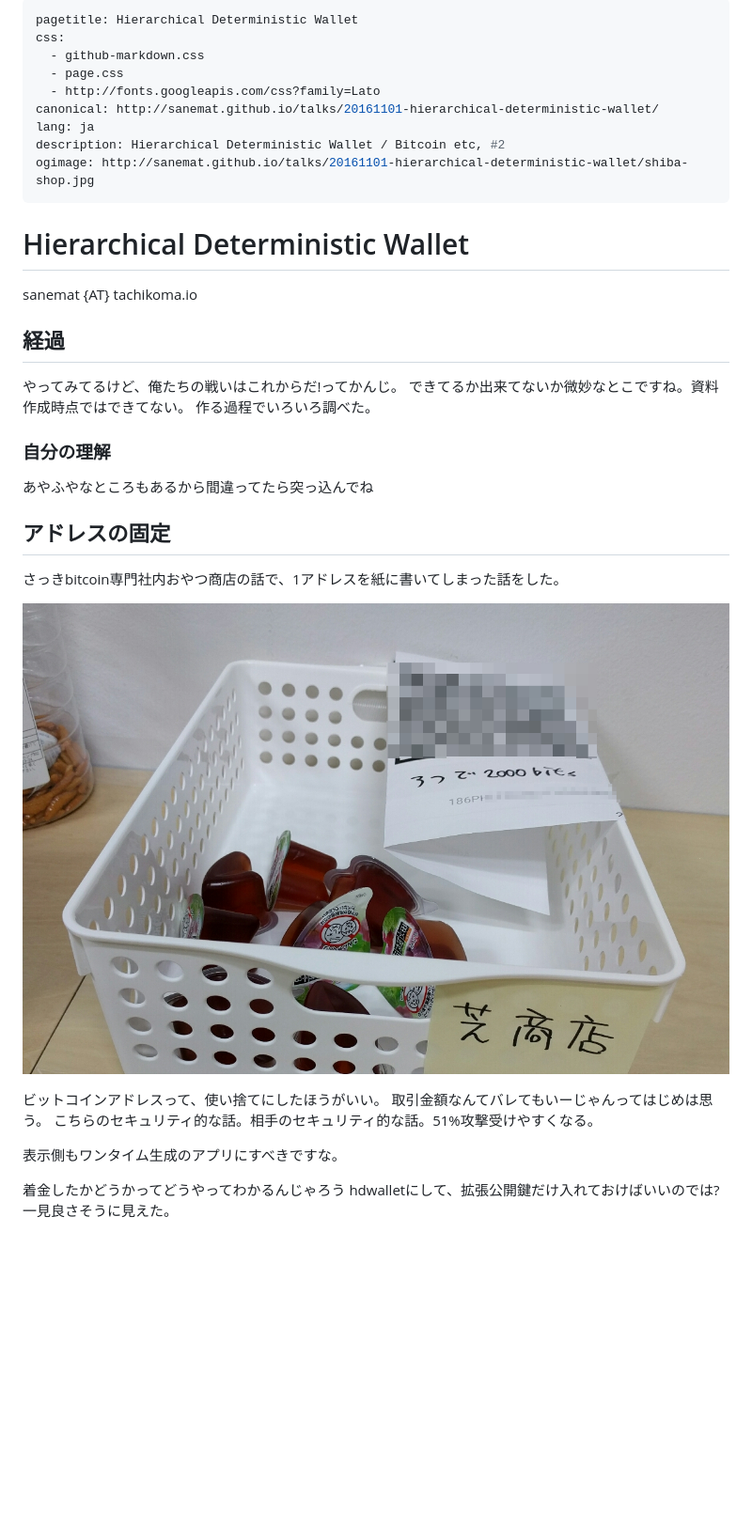
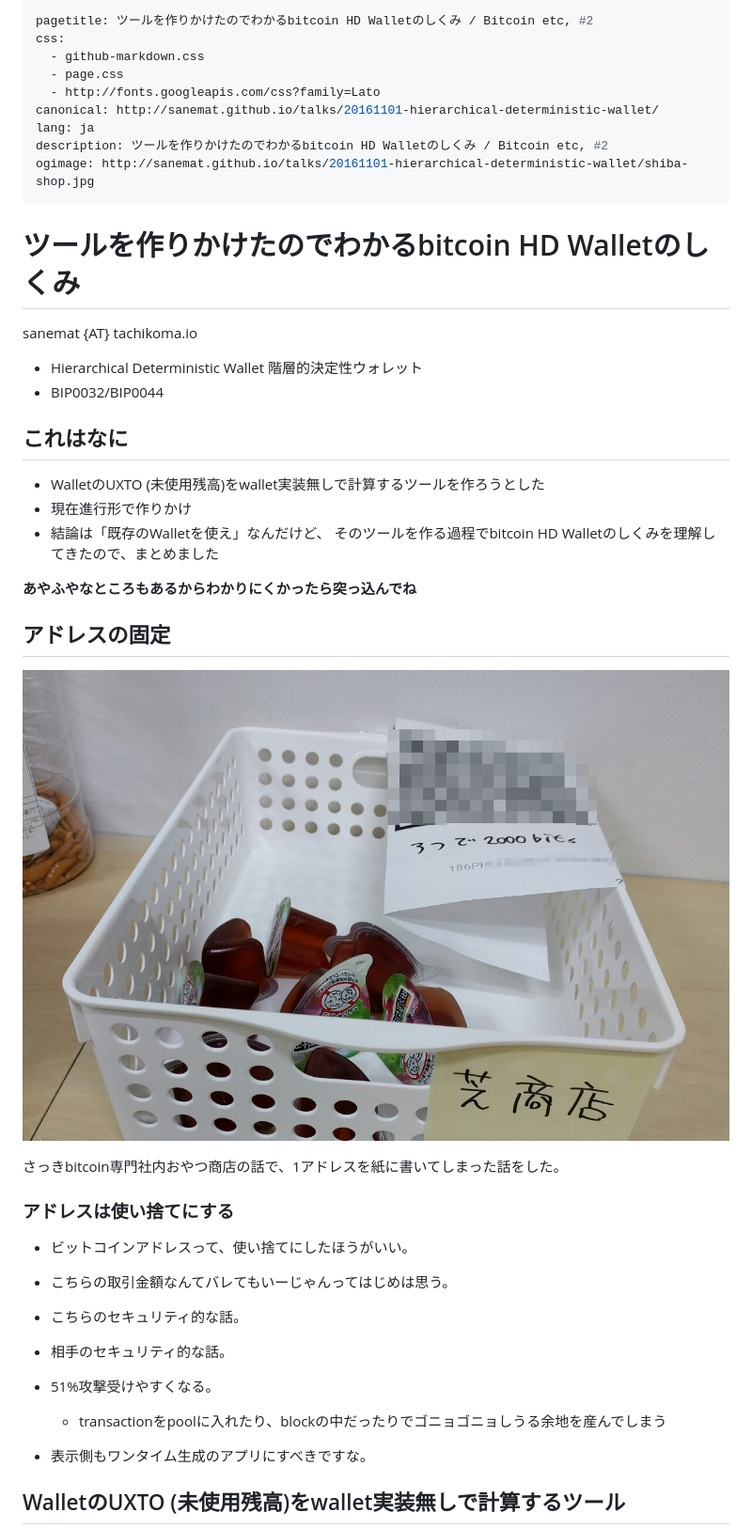
Before and after one commit to sanemat/talks, a Markdown page: 20161101-hierarchical-deterministic-wallet/index.md, the part around the change printed below. Shown: that part at 94% size. GitHub-like rendering; blank space fills up the shorter version.

```diff
--- a/20161101-hierarchical-deterministic-wallet/index.md
+++ b/20161101-hierarchical-deterministic-wallet/index.md
@@ -1,12 +1,12 @@
 ---
-pagetitle: Hierarchical Deterministic Wallet
+pagetitle: ツールを作りかけたのでわかるbitcoin HD Walletのしくみ / Bitcoin etc, #2
 css:
   - github-markdown.css
   - page.css
   - http://fonts.googleapis.com/css?family=Lato
 canonical: http://sanemat.github.io/talks/20161101-hierarchical-deterministic-wallet/
 lang: ja
-description: Hierarchical Deterministic Wallet / Bitcoin etc, #2
+description: ツールを作りかけたのでわかるbitcoin HD Walletのしくみ / Bitcoin etc, #2
 ogimage: http://sanemat.github.io/talks/20161101-hierarchical-deterministic-wallet/shiba-shop.jpg
 ---
 <script type="text/javascript">
@@ -15,33 +15,39 @@ ogimage: http://sanemat.github.io/talks/20161101-hierarchical-deterministic-wall
   window.analytics.page();
 </script>
 
-# Hierarchical Deterministic Wallet
+# ツールを作りかけたのでわかるbitcoin HD Walletのしくみ
 
 sanemat {AT} tachikoma.io
 
-## 経過
+- Hierarchical Deterministic Wallet 階層的決定性ウォレット
+- BIP0032/BIP0044
 
-やってみてるけど、俺たちの戦いはこれからだ!ってかんじ。
-できてるか出来てないか微妙なとこですね。資料作成時点ではできてない。
-作る過程でいろいろ調べた。
+## これはなに
 
-### 自分の理解
+- WalletのUXTO (未使用残高)をwallet実装無しで計算するツールを作ろうとした
+- 現在進行形で作りかけ
+- 結論は「既存のWalletを使え」なんだけど、
+そのツールを作る過程でbitcoin HD Walletのしくみを理解してきたので、まとめました
 
-あやふやなところもあるから間違ってたら突っ込んでね
+__あやふやなところもあるからわかりにくかったら突っ込んでね__
+
 
 ## アドレスの固定
 
+![shiba-shop](./shiba-shop.jpg)
+
 さっきbitcoin専門社内おやつ商店の話で、1アドレスを紙に書いてしまった話をした。
 
-![おやつ商店](./shiba-shop.jpg)
+### アドレスは使い捨てにする
 
-ビットコインアドレスって、使い捨てにしたほうがいい。
-取引金額なんてバレてもいーじゃんってはじめは思う。
-こちらのセキュリティ的な話。相手のセキュリティ的な話。51%攻撃受けやすくなる。
+- ビットコインアドレスって、使い捨てにしたほうがいい。
+- こちらの取引金額なんてバレてもいーじゃんってはじめは思う。
+- こちらのセキュリティ的な話。
+- 相手のセキュリティ的な話。
+- 51%攻撃受けやすくなる。
+    - transactionをpoolに入れたり、blockの中だったりでゴニョゴニョしうる余地を産んでしまう
 
-表示側もワンタイム生成のアプリにすべきですな。
+- 表示側もワンタイム生成のアプリにすべきですな。
 
-着金したかどうかってどうやってわかるんじゃろう
-hdwalletにして、拡張公開鍵だけ入れておけばいいのでは?
-一見良さそうに見えた。
+## WalletのUXTO (未使用残高)をwallet実装無しで計算するツール
 
```
Also changed, not shown: other parts of 20161101-hierarchical-deterministic-wallet/index.md (+63 -24 lines), 20161101-build-internal-shop/index.md (+14 -5 lines), 20161101-hierarchical-deterministic-wallet/mastering-bitcoin.jpg (added), 3 other files.
